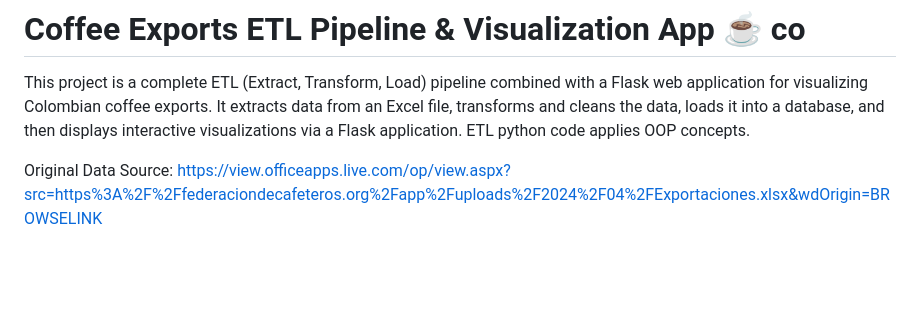
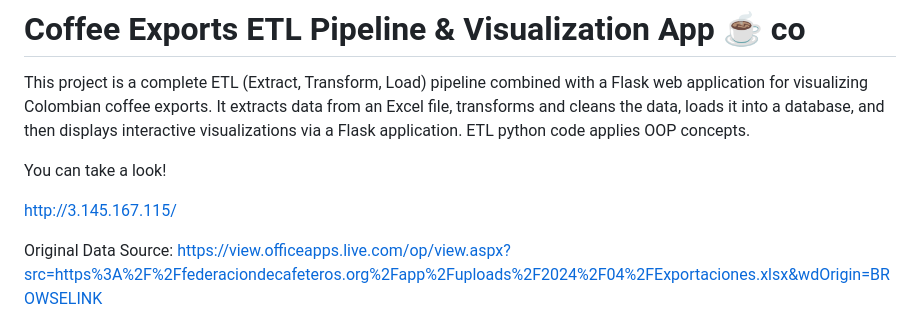
Before and after one commit to lVarol/Coffee-Exports-ETL-Pipeline, a Markdown page: README.md, the part around the change. Drawn GitHub-style; blank space fills up the shorter version.

Commit message:
Update README.md
link

```diff
--- a/README.md
+++ b/README.md
@@ -4,6 +4,10 @@
 This project is a complete ETL (Extract, Transform, Load) pipeline combined with a Flask web application for visualizing Colombian coffee exports.
 It extracts data from an Excel file, transforms and cleans the data, loads it into a database, and then displays interactive visualizations via a Flask application.
 ETL python code applies OOP concepts.
+
+You can take a look!
+
+http://3.145.167.115/
 
 Original Data Source: https://view.officeapps.live.com/op/view.aspx?src=https%3A%2F%2Ffederaciondecafeteros.org%2Fapp%2Fuploads%2F2024%2F04%2FExportaciones.xlsx&wdOrigin=BROWSELINK
 
```
